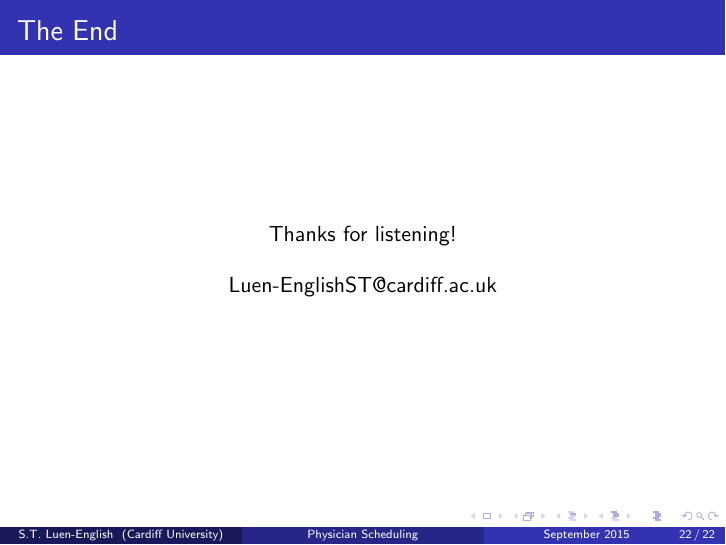
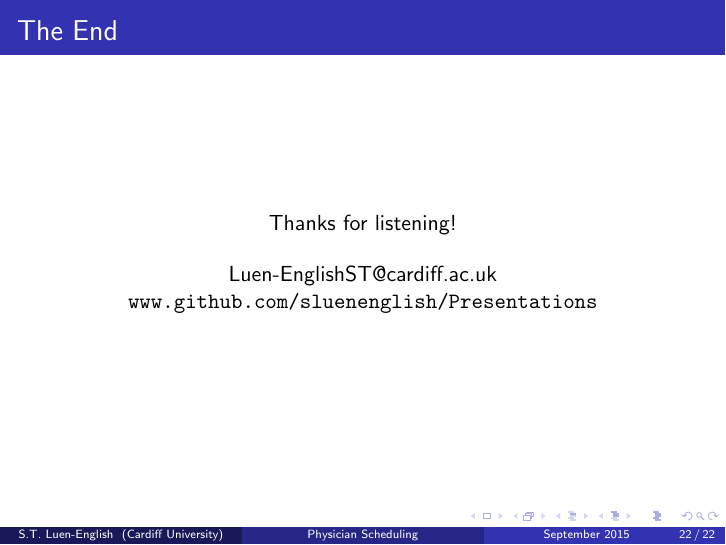
Before and after one commit to sluenenglish/Presentations, LaTeX slides (MSc-Project/main.tex): page 22 of 22. Compiled offline with pdfLaTeX.

Commit message:
Added link to github repository

```diff
--- a/MSc-Project/main.tex
+++ b/MSc-Project/main.tex
@@ -260,7 +260,8 @@
     \begin{center}
         Thanks for listening! \\
         \vspace{12pt}
-        Luen-EnglishST@cardiff.ac.uk
+        Luen-EnglishST@cardiff.ac.uk\\
+        \url{www.github.com/sluenenglish/Presentations}
     \end{center}
 \end{frame}
 \end{document}
```
Also changed, not shown: MSc-Project/main.pdf.
